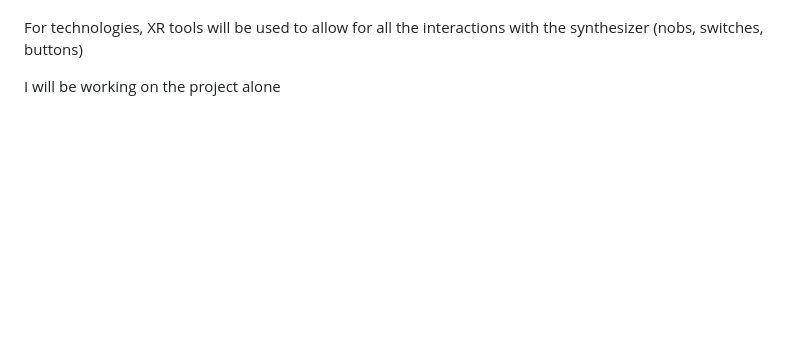
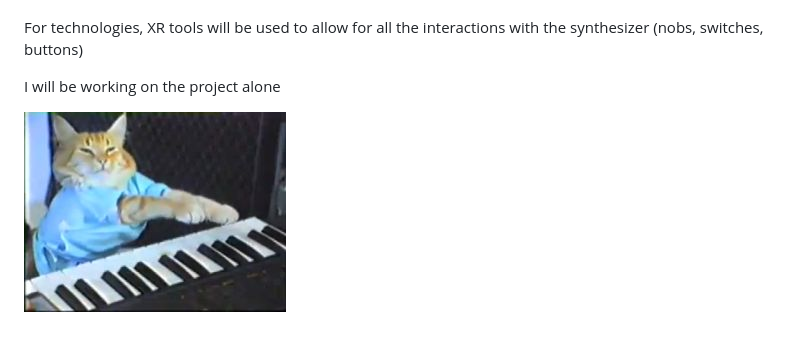
Before and after one commit to WhyPoq/xr-synthesizer, a Markdown page: README.md, the part around the change. Rendered like a GitHub page; pictures changed too: images/Keyboard_cat.jpg (added); blank space fills up the shorter version.

Commit message:
Important: cat image added

```diff
--- a/README.md
+++ b/README.md
@@ -28,3 +28,5 @@ How will users learn:
 For technologies, XR tools will be used to allow for all the interactions with the synthesizer (nobs, switches, buttons)
 
 I will be working on the project alone
+
+![Keyboard cat](images/Keyboard_cat.jpg)
```
